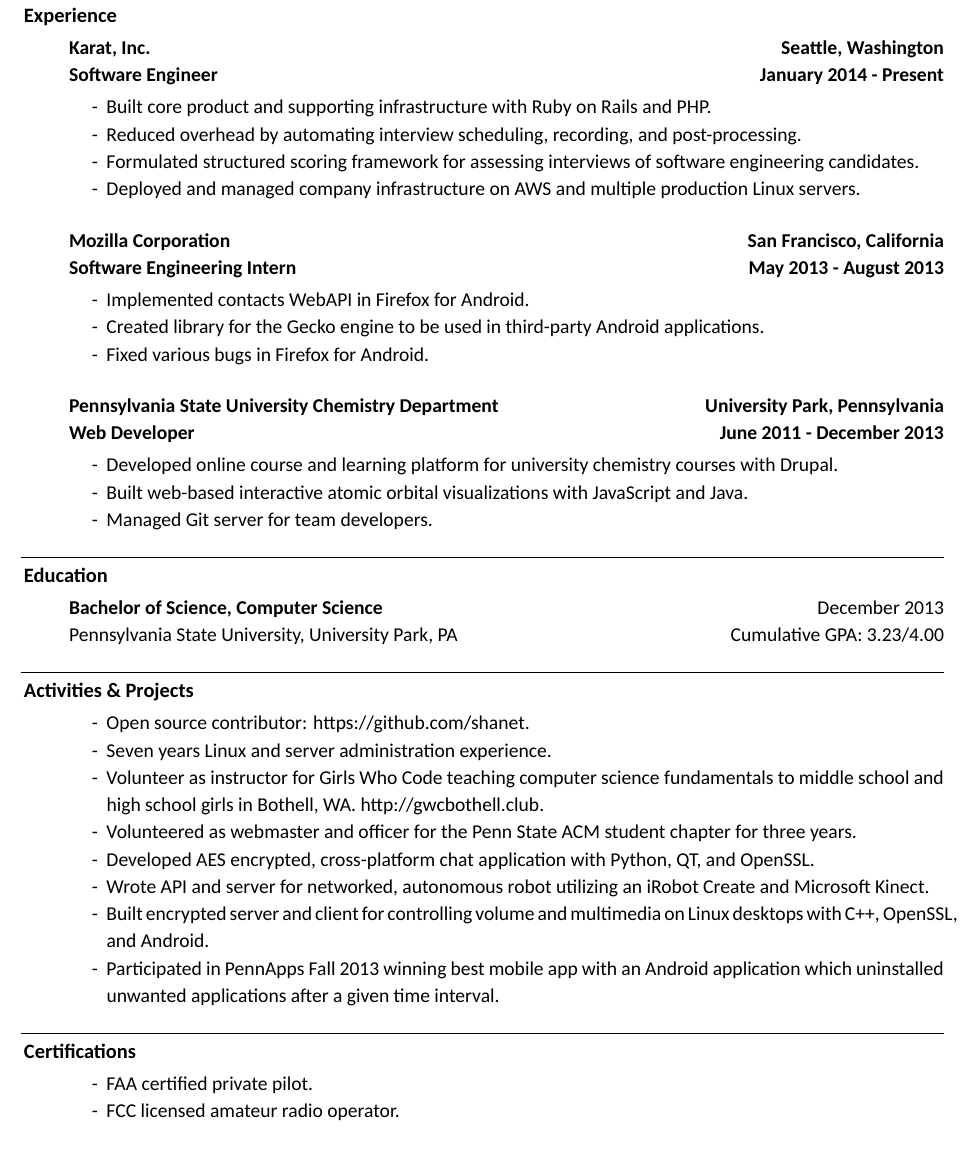
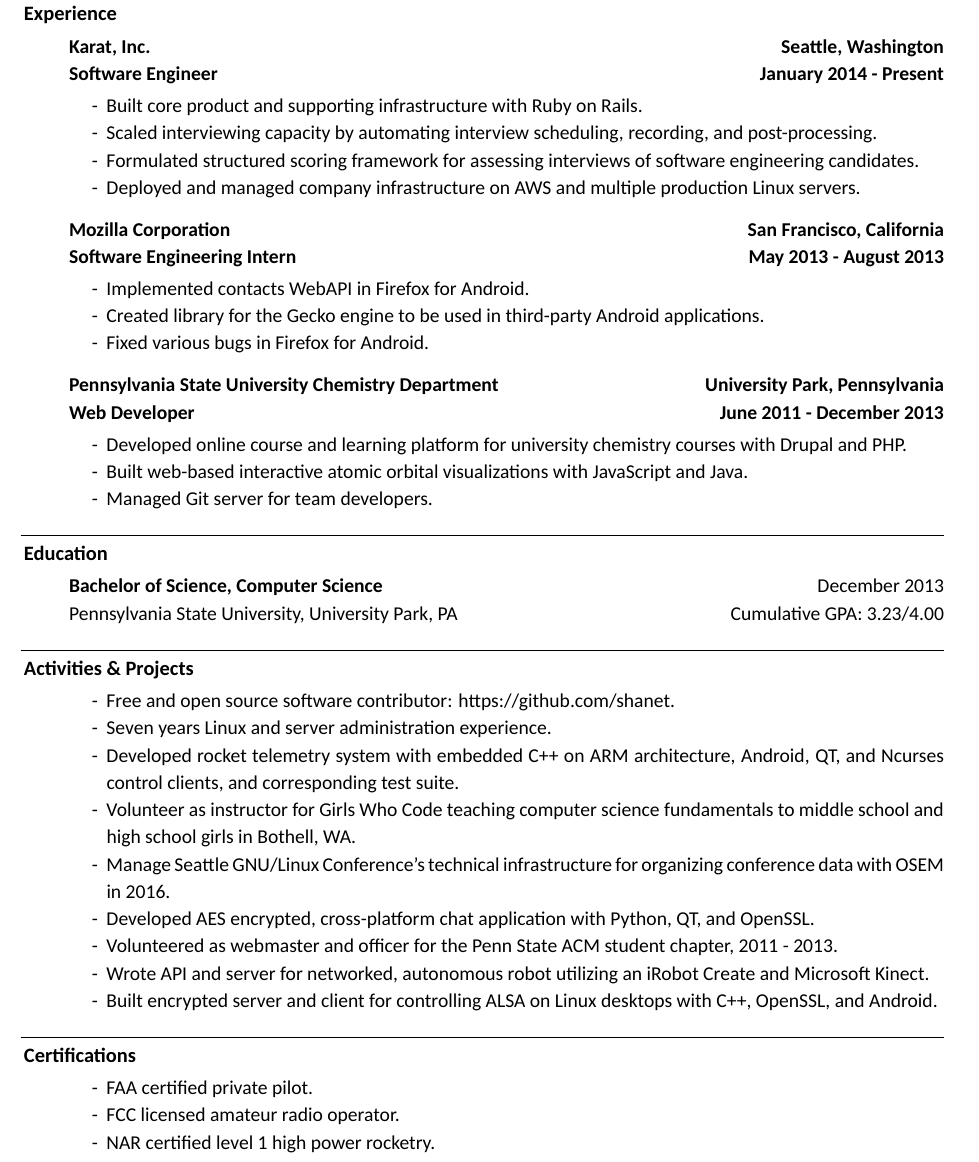
Before and after one commit to shanet/Resume, a LaTeX CV (resume.tex): part of the page, cut so that both start at the same text. Compiled offline with XeLaTeX; a missing font is replaced by an installed copy or a similar font.

Commit message:
periodic update

```diff
--- a/resume.tex
+++ b/resume.tex
@@ -1,5 +1,5 @@
 \documentclass[letterpaper]{article}
-\usepackage[margin=0.5in]{geometry}
+\usepackage[margin=0.5in,top=0.35in]{geometry}
 \usepackage{titlesec}
 \usepackage{changepage}
 \usepackage{fontspec}
@@ -60,13 +60,13 @@
   \begin{indentsection}
     \job{Karat, Inc.}{Seattle, Washington}{Software Engineer}{January 2014}{Present}
     \begin{itemize}
-      \item Built core product and supporting infrastructure with Ruby on Rails and PHP.
-      \item Reduced overhead by automating interview scheduling, recording, and post-processing.
+      \item Built core product and supporting infrastructure with Ruby on Rails.
+      \item Scaled interviewing capacity by automating interview scheduling, recording, and post-processing.
       \item Formulated structured scoring framework for assessing interviews of software engineering candidates.
       \item Deployed and managed company infrastructure on AWS and multiple production Linux servers.
     \end{itemize}
 
-    \vspace{5mm}
+    \vspace{3mm}
 
     \job{Mozilla Corporation}{San Francisco, California}{Software Engineering Intern}{May 2013}{August 2013}
     \begin{itemize}
@@ -75,11 +75,11 @@
       \item Fixed various bugs in Firefox for Android.
     \end{itemize}
 
-    \vspace{5mm}
+    \vspace{3mm}
 
     \job{Pennsylvania State University Chemistry Department}{University Park, Pennsylvania}{Web Developer}{June 2011}{December 2013}
     \begin{itemize}
-      \item Developed online course and learning platform for university chemistry courses with Drupal.
+      \item Developed online course and learning platform for university chemistry courses with Drupal and PHP.
       \item Built web-based interactive atomic orbital visualizations with JavaScript and Java.
       \item Managed Git server for team developers.
     \end{itemize}
@@ -98,14 +98,15 @@
 
   \begin{indentsection}
     \begin{itemize}
-      \item Open source contributor: https://github.com/shanet.
+      \item Free and open source software contributor: https://github.com/shanet.
       \item Seven years Linux and server administration experience.
-      \item Volunteer as instructor for Girls Who Code teaching computer science fundamentals to middle school and high school girls in Bothell, WA. http://gwcbothell.club.
-      \item Volunteered as webmaster and officer for the Penn State ACM student chapter for three years.
+      \item Developed rocket telemetry system with embedded C++ on ARM architecture, Android, QT, and Ncurses control clients, and corresponding test suite.
+      \item Volunteer as instructor for Girls Who Code teaching computer science fundamentals to middle school and high school girls in Bothell, WA.
+      \item Manage Seattle GNU/Linux Conference's technical infrastructure for organizing conference data with OSEM in 2016.
       \item Developed AES encrypted, cross-platform chat application with Python, QT, and OpenSSL.
+      \item Volunteered as webmaster and officer for the Penn State ACM student chapter, 2011 - 2013.
       \item Wrote API and server for networked, autonomous robot utilizing an iRobot Create and Microsoft Kinect.
-      \item Built encrypted server and client for controlling volume and multimedia on Linux desktops with C++, OpenSSL, and Android.
-      \item Participated in PennApps Fall 2013 winning best mobile app with an Android application which uninstalled unwanted applications after a given time interval.
+      \item Built encrypted server and client for controlling ALSA on Linux desktops with C++, OpenSSL, and Android.
     \end{itemize}
   \end{indentsection}
 
@@ -116,6 +117,7 @@
     \begin{itemize}
       \item FAA certified private pilot.
       \item FCC licensed amateur radio operator.
+      \item NAR certified level 1 high power rocketry.
     \end{itemize}
   \end{indentsection}
 
```
